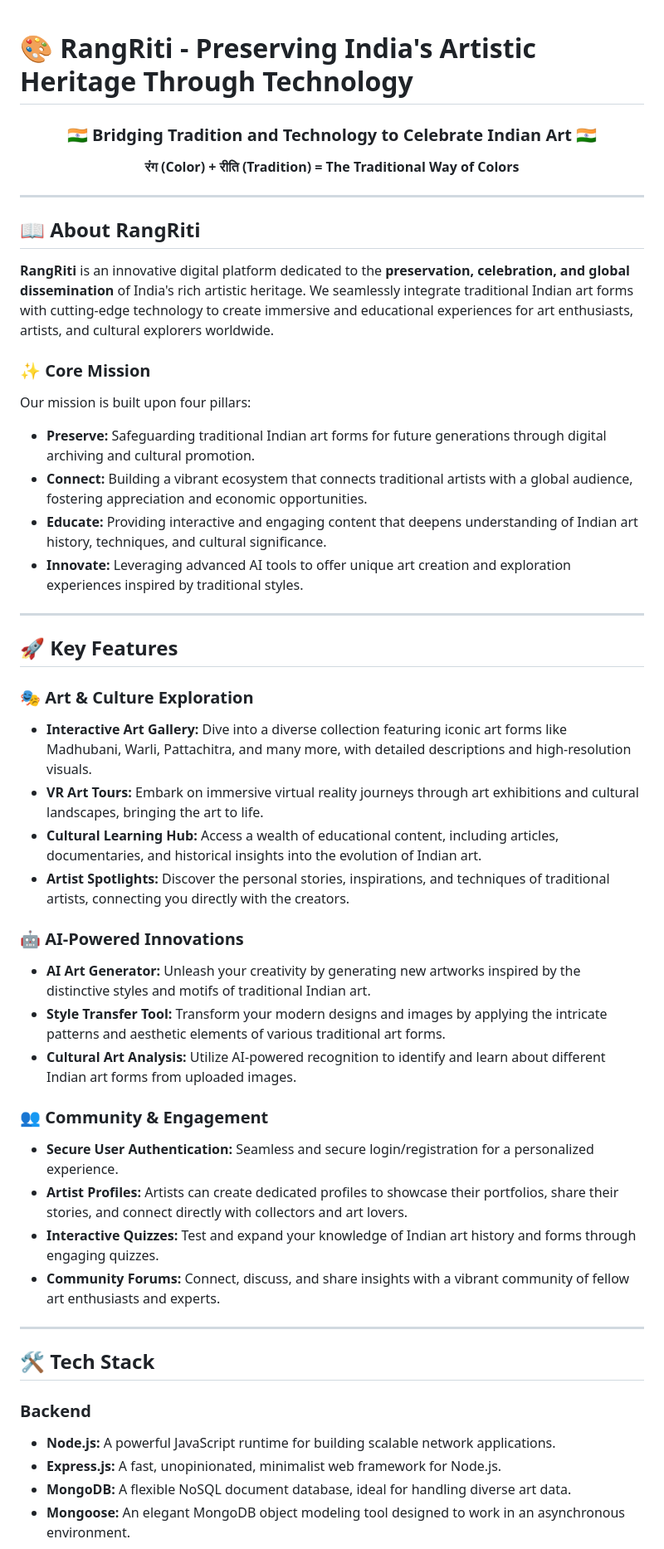
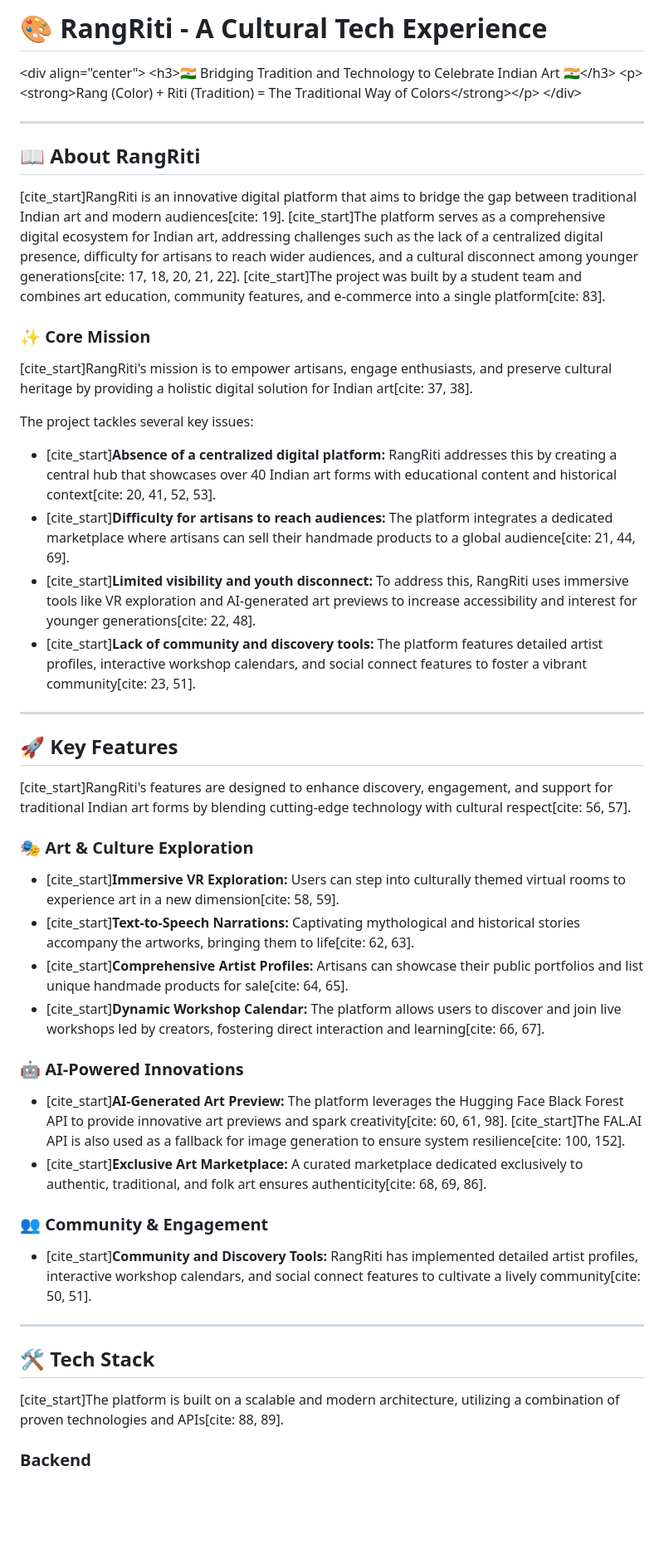
Before and after one commit to Ojas-Srivastava05/RangRiti, a Markdown page: README.md, the part around one of its changes. Shown at 83% size. Drawn GitHub-style; blank space fills up the shorter version.

```diff
--- a/README.md
+++ b/README.md
@@ -1,53 +1,54 @@
+# 🎨 RangRiti - A Cultural Tech Experience
 
+\<div align="center"\>
+\<h3\>🇮🇳 Bridging Tradition and Technology to Celebrate Indian Art 🇮🇳\</h3\>
+\<p\>\<strong\>Rang (Color) + Riti (Tradition) = The Traditional Way of Colors\</strong\>\</p\>
+\</div\>
 
-# 🎨 RangRiti - Preserving India's Artistic Heritage Through Technology
-
-<div align="center">
-  <h3>🇮🇳 Bridging Tradition and Technology to Celebrate Indian Art 🇮🇳</h3>
-  <p><strong>रंग (Color) + रीति (Tradition) = The Traditional Way of Colors</strong></p>
-</div>
-
----
+-----
 
 ## 📖 About RangRiti
 
-**RangRiti** is an innovative digital platform dedicated to the **preservation, celebration, and global dissemination** of India's rich artistic heritage. We seamlessly integrate traditional Indian art forms with cutting-edge technology to create immersive and educational experiences for art enthusiasts, artists, and cultural explorers worldwide.
+[cite\_start]RangRiti is an innovative digital platform that aims to bridge the gap between traditional Indian art and modern audiences[cite: 19]. [cite\_start]The platform serves as a comprehensive digital ecosystem for Indian art, addressing challenges such as the lack of a centralized digital presence, difficulty for artisans to reach wider audiences, and a cultural disconnect among younger generations[cite: 17, 18, 20, 21, 22]. [cite\_start]The project was built by a student team and combines art education, community features, and e-commerce into a single platform[cite: 83].
 
 ### ✨ Core Mission
-Our mission is built upon four pillars:
-* **Preserve:** Safeguarding traditional Indian art forms for future generations through digital archiving and cultural promotion.
-* **Connect:** Building a vibrant ecosystem that connects traditional artists with a global audience, fostering appreciation and economic opportunities.
-* **Educate:** Providing interactive and engaging content that deepens understanding of Indian art history, techniques, and cultural significance.
-* **Innovate:** Leveraging advanced AI tools to offer unique art creation and exploration experiences inspired by traditional styles.
 
----
+[cite\_start]RangRiti's mission is to empower artisans, engage enthusiasts, and preserve cultural heritage by providing a holistic digital solution for Indian art[cite: 37, 38].
+
+The project tackles several key issues:
+
+  * [cite\_start]**Absence of a centralized digital platform:** RangRiti addresses this by creating a central hub that showcases over 40 Indian art forms with educational content and historical context[cite: 20, 41, 52, 53].
+  * [cite\_start]**Difficulty for artisans to reach audiences:** The platform integrates a dedicated marketplace where artisans can sell their handmade products to a global audience[cite: 21, 44, 69].
+  * [cite\_start]**Limited visibility and youth disconnect:** To address this, RangRiti uses immersive tools like VR exploration and AI-generated art previews to increase accessibility and interest for younger generations[cite: 22, 48].
+  * [cite\_start]**Lack of community and discovery tools:** The platform features detailed artist profiles, interactive workshop calendars, and social connect features to foster a vibrant community[cite: 23, 51].
+
+-----
 
 ## 🚀 Key Features
 
+[cite\_start]RangRiti's features are designed to enhance discovery, engagement, and support for traditional Indian art forms by blending cutting-edge technology with cultural respect[cite: 56, 57].
+
 ### 🎭 Art & Culture Exploration
-* **Interactive Art Gallery:** Dive into a diverse collection featuring iconic art forms like Madhubani, Warli, Pattachitra, and many more, with detailed descriptions and high-resolution visuals.
-* **VR Art Tours:** Embark on immersive virtual reality journeys through art exhibitions and cultural landscapes, bringing the art to life.
-* **Cultural Learning Hub:** Access a wealth of educational content, including articles, documentaries, and historical insights into the evolution of Indian art.
-* **Artist Spotlights:** Discover the personal stories, inspirations, and techniques of traditional artists, connecting you directly with the creators.
+
+  * [cite\_start]**Immersive VR Exploration:** Users can step into culturally themed virtual rooms to experience art in a new dimension[cite: 58, 59].
+  * [cite\_start]**Text-to-Speech Narrations:** Captivating mythological and historical stories accompany the artworks, bringing them to life[cite: 62, 63].
+  * [cite\_start]**Comprehensive Artist Profiles:** Artisans can showcase their public portfolios and list unique handmade products for sale[cite: 64, 65].
+  * [cite\_start]**Dynamic Workshop Calendar:** The platform allows users to discover and join live workshops led by creators, fostering direct interaction and learning[cite: 66, 67].
 
 ### 🤖 AI-Powered Innovations
-* **AI Art Generator:** Unleash your creativity by generating new artworks inspired by the distinctive styles and motifs of traditional Indian art.
-* **Style Transfer Tool:** Transform your modern designs and images by applying the intricate patterns and aesthetic elements of various traditional art forms.
-* **Cultural Art Analysis:** Utilize AI-powered recognition to identify and learn about different Indian art forms from uploaded images.
+
+  * [cite\_start]**AI-Generated Art Preview:** The platform leverages the Hugging Face Black Forest API to provide innovative art previews and spark creativity[cite: 60, 61, 98]. [cite\_start]The FAL.AI API is also used as a fallback for image generation to ensure system resilience[cite: 100, 152].
+  * [cite\_start]**Exclusive Art Marketplace:** A curated marketplace dedicated exclusively to authentic, traditional, and folk art ensures authenticity[cite: 68, 69, 86].
 
 ### 👥 Community & Engagement
-* **Secure User Authentication:** Seamless and secure login/registration for a personalized experience.
-* **Artist Profiles:** Artists can create dedicated profiles to showcase their portfolios, share their stories, and connect directly with collectors and art lovers.
-* **Interactive Quizzes:** Test and expand your knowledge of Indian art history and forms through engaging quizzes.
-* **Community Forums:** Connect, discuss, and share insights with a vibrant community of fellow art enthusiasts and experts.
 
----
+  * [cite\_start]**Community and Discovery Tools:** RangRiti has implemented detailed artist profiles, interactive workshop calendars, and social connect features to cultivate a lively community[cite: 50, 51].
+
+-----
 
 ## 🛠️ Tech Stack
 
+[cite\_start]The platform is built on a scalable and modern architecture, utilizing a combination of proven technologies and APIs[cite: 88, 89].
+
 ### Backend
-* **Node.js:** A powerful JavaScript runtime for building scalable network applications.
-* **Express.js:** A fast, unopinionated, minimalist web framework for Node.js.
-* **MongoDB:** A flexible NoSQL document database, ideal for handling diverse art data.
-* **Mongoose:** An elegant MongoDB object modeling tool designed to work in an asynchronous environment.
 
```
Also changed, not shown: other parts of README.md (+25 -24 lines).
